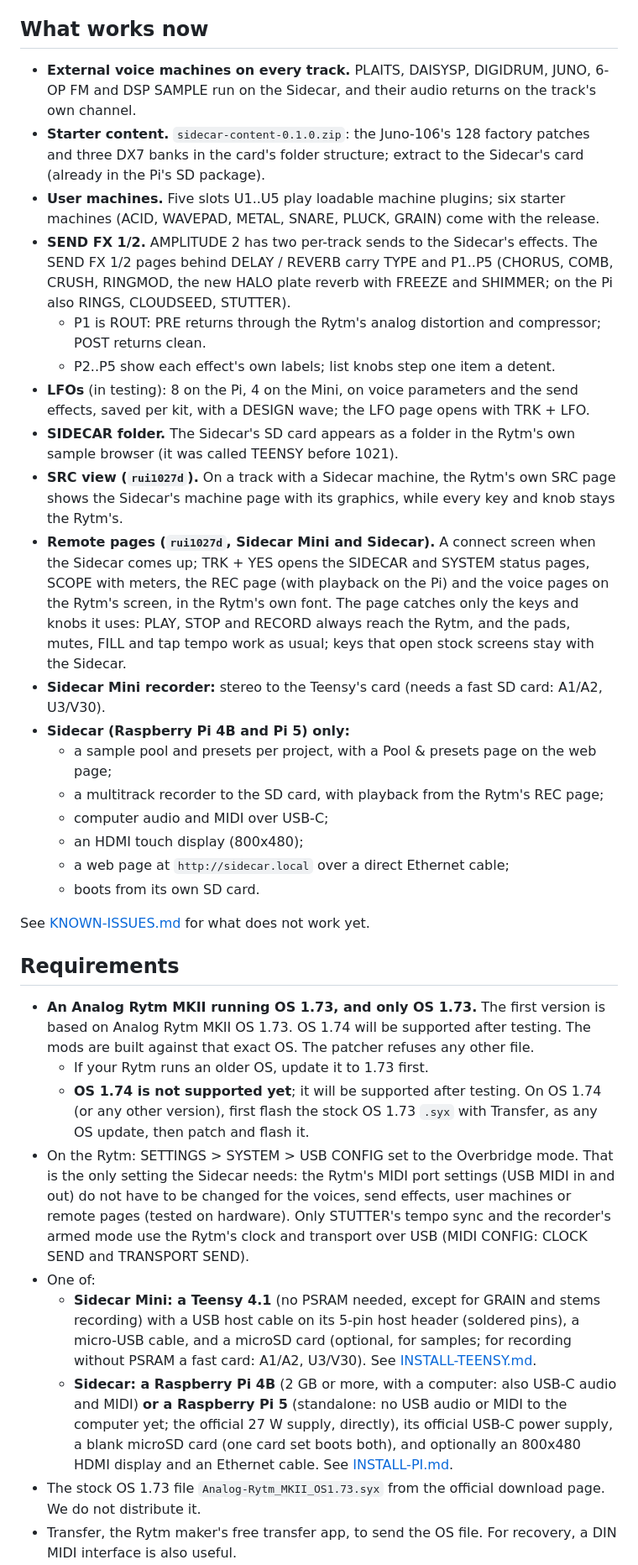
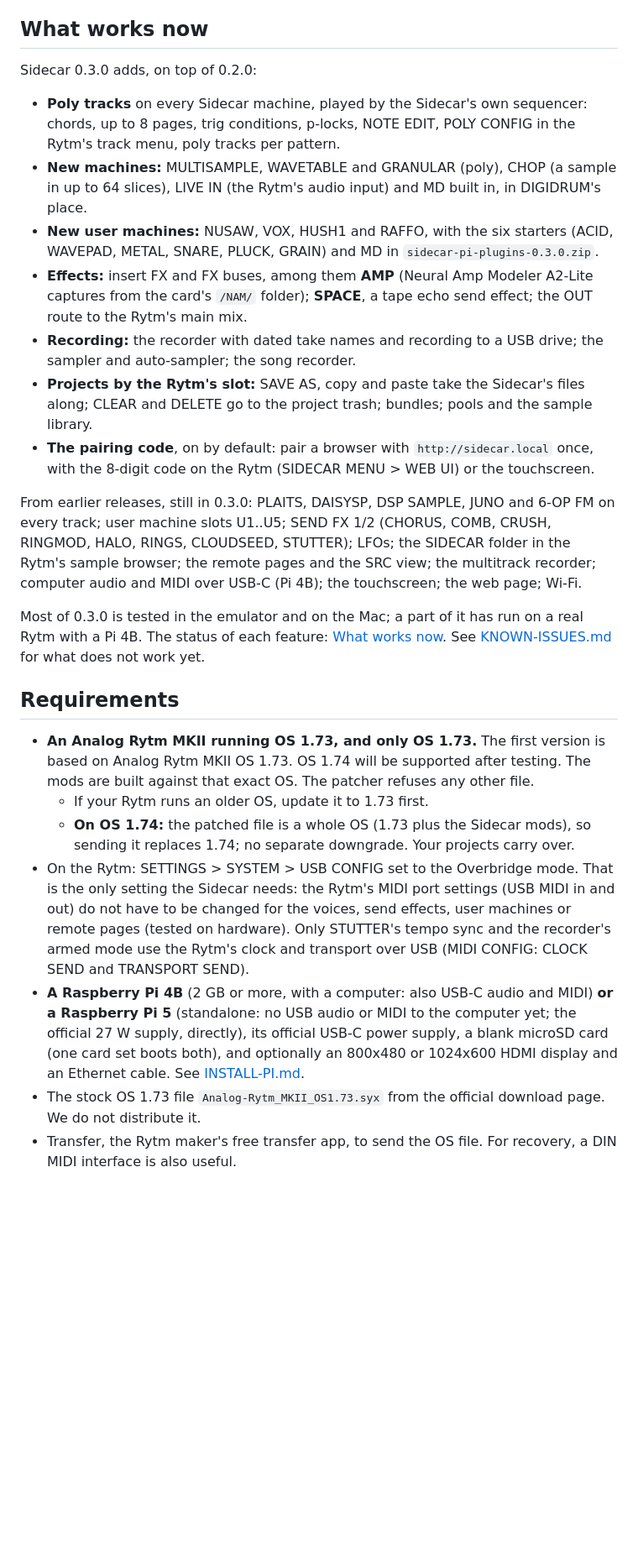
Before and after one commit to trigcondition/sidecar-expander, a Markdown page: README.md, the part around one of its changes. Shown at 84% size. Drawn GitHub-style; blank space fills up the shorter version.

Commit message:
README: Sidecar 0.3.0 on the Pi 4B and Pi 5 (Sidecar Mini frozen at 0.1.0)

```diff
--- a/README.md
+++ b/README.md
@@ -26,36 +14,27 @@ Documentation, the browser patcher and the web console: <https://trigcondition.g
 
 ## What works now
 
-- **External voice machines on every track.** PLAITS, DAISYSP, DIGIDRUM, JUNO, 6-OP FM and DSP SAMPLE run on the Sidecar, and their audio returns on the track's own channel.
-- **Starter content.** `sidecar-content-0.1.0.zip`: the Juno-106's 128 factory patches and three DX7 banks in the card's folder structure; extract to the Sidecar's card (already in the Pi's SD package).
-- **User machines.** Five slots U1..U5 play loadable machine plugins; six starter machines (ACID, WAVEPAD, METAL, SNARE, PLUCK, GRAIN) come with the release.
-- **SEND FX 1/2.** AMPLITUDE 2 has two per-track sends to the Sidecar's effects. The SEND FX 1/2 pages behind DELAY / REVERB carry TYPE and P1..P5 (CHORUS, COMB, CRUSH, RINGMOD, the new HALO plate reverb with FREEZE and SHIMMER; on the Pi also RINGS, CLOUDSEED, STUTTER).
-  - P1 is ROUT: PRE returns through the Rytm's analog distortion and compressor; POST returns clean.
-  - P2..P5 show each effect's own labels; list knobs step one item a detent.
-- **LFOs** (in testing): 8 on the Pi, 4 on the Mini, on voice parameters and the send effects, saved per kit, with a DESIGN wave; the LFO page opens with TRK + LFO.
-- **SIDECAR folder.** The Sidecar's SD card appears as a folder in the Rytm's own sample browser (it was called TEENSY before 1021).
-- **SRC view (`rui1027d`).** On a track with a Sidecar machine, the Rytm's own SRC page shows the Sidecar's machine page with its graphics, while every key and knob stays the Rytm's.
-- **Remote pages (`rui1027d`, Sidecar Mini and Sidecar).** A connect screen when the Sidecar comes up; TRK + YES opens the SIDECAR and SYSTEM status pages, SCOPE with meters, the REC page (with playback on the Pi) and the voice pages on the Rytm's screen, in the Rytm's own font. The page catches only the keys and knobs it uses: PLAY, STOP and RECORD always reach the Rytm, and the pads, mutes, FILL and tap tempo work as usual; keys that open stock screens stay with the Sidecar.
-- **Sidecar Mini recorder:** stereo to the Teensy's card (needs a fast SD card: A1/A2, U3/V30).
-- **Sidecar (Raspberry Pi 4B and Pi 5) only:**
-  - a sample pool and presets per project, with a Pool & presets page on the web page;
-  - a multitrack recorder to the SD card, with playback from the Rytm's REC page;
-  - computer audio and MIDI over USB-C;
-  - an HDMI touch display (800x480);
-  - a web page at `http://sidecar.local` over a direct Ethernet cable;
-  - boots from its own SD card.
+Sidecar 0.3.0 adds, on top of 0.2.0:
 
-See [KNOWN-ISSUES.md](KNOWN-ISSUES.md) for what does not work yet.
+- **Poly tracks** on every Sidecar machine, played by the Sidecar's own sequencer: chords, up to 8 pages, trig conditions, p-locks, NOTE EDIT, POLY CONFIG in the Rytm's track menu, poly tracks per pattern.
+- **New machines:** MULTISAMPLE, WAVETABLE and GRANULAR (poly), CHOP (a sample in up to 64 slices), LIVE IN (the Rytm's audio input) and MD built in, in DIGIDRUM's place.
+- **New user machines:** NUSAW, VOX, HUSH1 and RAFFO, with the six starters (ACID, WAVEPAD, METAL, SNARE, PLUCK, GRAIN) and MD in `sidecar-pi-plugins-0.3.0.zip`.
+- **Effects:** insert FX and FX buses, among them **AMP** (Neural Amp Modeler A2-Lite captures from the card's `/NAM/` folder); **SPACE**, a tape echo send effect; the OUT route to the Rytm's main mix.
+- **Recording:** the recorder with dated take names and recording to a USB drive; the sampler and auto-sampler; the song recorder.
+- **Projects by the Rytm's slot:** SAVE AS, copy and paste take the Sidecar's files along; CLEAR and DELETE go to the project trash; bundles; pools and the sample library.
+- **The pairing code**, on by default: pair a browser with `http://sidecar.local` once, with the 8-digit code on the Rytm (SIDECAR MENU > WEB UI) or the touchscreen.
+
+From earlier releases, still in 0.3.0: PLAITS, DAISYSP, DSP SAMPLE, JUNO and 6-OP FM on every track; user machine slots U1..U5; SEND FX 1/2 (CHORUS, COMB, CRUSH, RINGMOD, HALO, RINGS, CLOUDSEED, STUTTER); LFOs; the SIDECAR folder in the Rytm's sample browser; the remote pages and the SRC view; the multitrack recorder; computer audio and MIDI over USB-C (Pi 4B); the touchscreen; the web page; Wi-Fi.
+
+Most of 0.3.0 is tested in the emulator and on the Mac; a part of it has run on a real Rytm with a Pi 4B. The status of each feature: [What works now](https://trigcondition.github.io/sidecar-expander/introduction/what-works-now/). See [KNOWN-ISSUES.md](KNOWN-ISSUES.md) for what does not work yet.
 
 ## Requirements
 
 - **An Analog Rytm MKII running OS 1.73, and only OS 1.73.** The first version is based on Analog Rytm MKII OS 1.73. OS 1.74 will be supported after testing. The mods are built against that exact OS. The patcher refuses any other file.
   - If your Rytm runs an older OS, update it to 1.73 first.
-  - **OS 1.74 is not supported yet**; it will be supported after testing. On OS 1.74 (or any other version), first flash the stock OS 1.73 `.syx` with Transfer, as any OS update, then patch and flash it.
+  - **On OS 1.74:** the patched file is a whole OS (1.73 plus the Sidecar mods), so sending it replaces 1.74; no separate downgrade. Your projects carry over.
 - On the Rytm: SETTINGS > SYSTEM > USB CONFIG set to the Overbridge mode. That is the only setting the Sidecar needs: the Rytm's MIDI port settings (USB MIDI in and out) do not have to be changed for the voices, send effects, user machines or remote pages (tested on hardware). Only STUTTER's tempo sync and the recorder's armed mode use the Rytm's clock and transport over USB (MIDI CONFIG: CLOCK SEND and TRANSPORT SEND).
-- One of:
-  - **Sidecar Mini: a Teensy 4.1** (no PSRAM needed, except for GRAIN and stems recording) with a USB host cable on its 5-pin host header (soldered pins), a micro-USB cable, and a microSD card (optional, for samples; for recording without PSRAM a fast card: A1/A2, U3/V30). See [INSTALL-TEENSY.md](INSTALL-TEENSY.md).
-  - **Sidecar: a Raspberry Pi 4B** (2 GB or more, with a computer: also USB-C audio and MIDI) **or a Raspberry Pi 5** (standalone: no USB audio or MIDI to the computer yet; the official 27 W supply, directly), its official USB-C power supply, a blank microSD card (one card set boots both), and optionally an 800x480 HDMI display and an Ethernet cable. See [INSTALL-PI.md](INSTALL-PI.md).
+- **A Raspberry Pi 4B** (2 GB or more, with a computer: also USB-C audio and MIDI) **or a Raspberry Pi 5** (standalone: no USB audio or MIDI to the computer yet; the official 27 W supply, directly), its official USB-C power supply, a blank microSD card (one card set boots both), and optionally an 800x480 or 1024x600 HDMI display and an Ethernet cable. See [INSTALL-PI.md](INSTALL-PI.md).
 - The stock OS 1.73 file `Analog-Rytm_MKII_OS1.73.syx` from the official download page. We do not distribute it.
 - Transfer, the Rytm maker's free transfer app, to send the OS file. For recovery, a DIN MIDI interface is also useful.
 
```
Also changed, not shown: other parts of README.md (+23 -39 lines).
